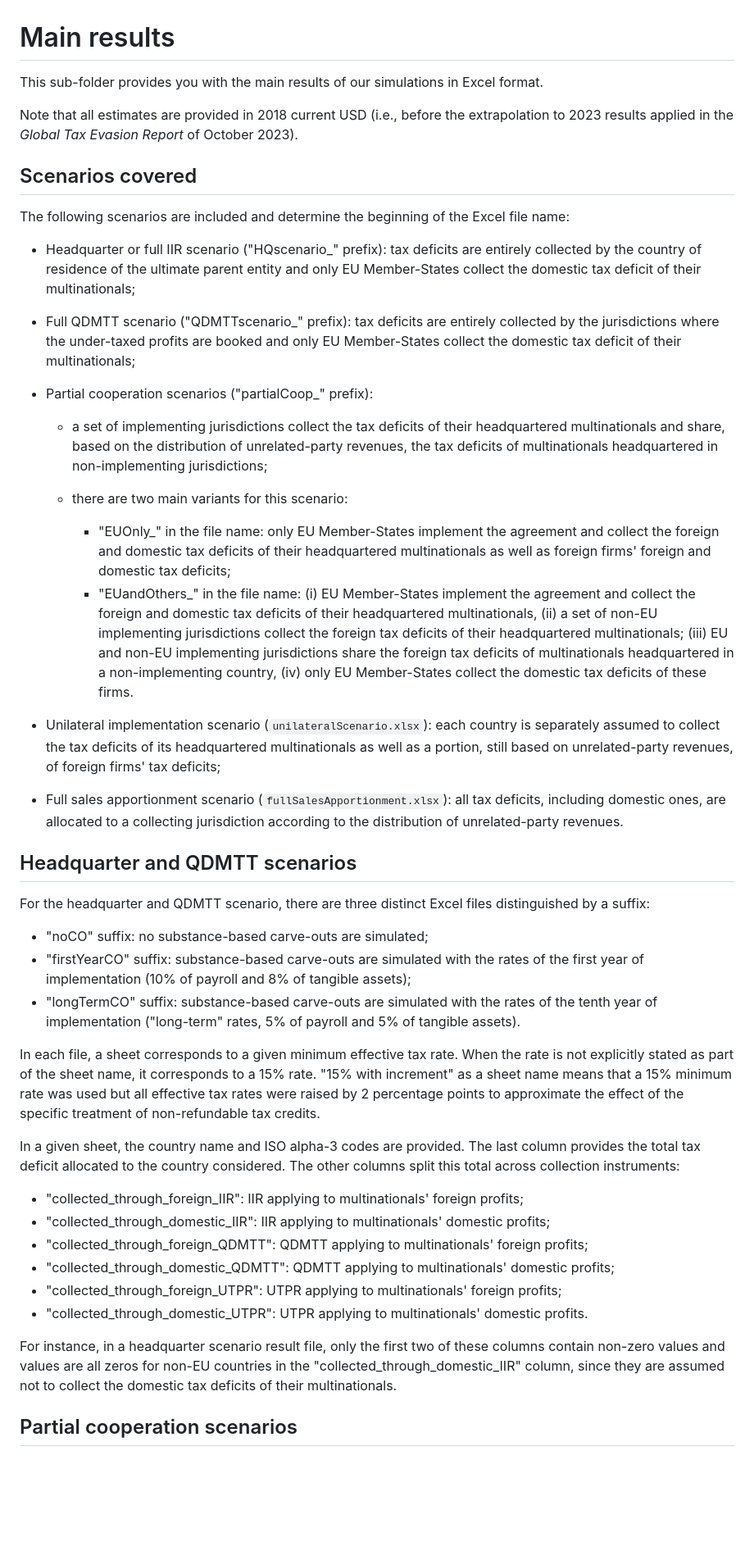
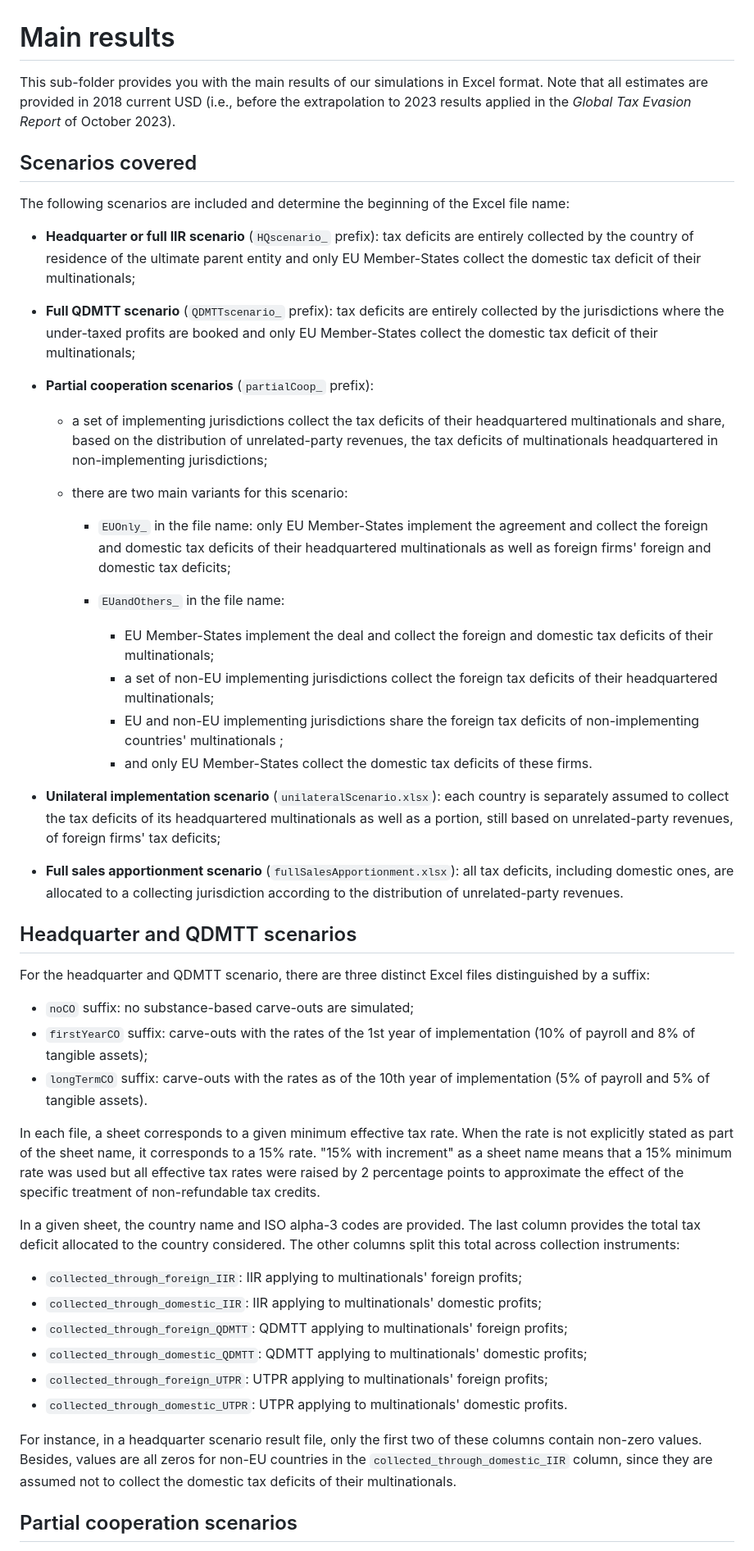
Before and after one commit to eutaxobservatory/tax-deficit-simulator, a Markdown page: results/README.md, the part around one of its changes. Shown at 82% size. Rendered like a GitHub page; blank space fills up the shorter version.

```diff
--- a/results/README.md
+++ b/results/README.md
@@ -1,46 +1,49 @@
 # Main results
 
-This sub-folder provides you with the main results of our simulations in Excel format.
-
-Note that all estimates are provided in 2018 current USD (i.e., before the extrapolation to 2023 results applied in the *Global Tax Evasion Report* of October 2023).
+This sub-folder provides you with the main results of our simulations in Excel format. Note that all estimates are provided in 2018 current USD (i.e., before the extrapolation to 2023 results applied in the *Global Tax Evasion Report* of October 2023).
 
 ## Scenarios covered
 
 The following scenarios are included and determine the beginning of the Excel file name:
 
-- Headquarter or full IIR scenario ("HQscenario_" prefix): tax deficits are entirely collected by the country of residence of the ultimate parent entity and only EU Member-States collect the domestic tax deficit of their multinationals;
-- Full QDMTT scenario ("QDMTTscenario_" prefix): tax deficits are entirely collected by the jurisdictions where the under-taxed profits are booked and only EU Member-States collect the domestic tax deficit of their multinationals;
-- Partial cooperation scenarios ("partialCoop_" prefix):
+- **Headquarter or full IIR scenario** (`HQscenario_` prefix): tax deficits are entirely collected by the country of residence of the ultimate parent entity and only EU Member-States collect the domestic tax deficit of their multinationals;
+- **Full QDMTT scenario** (`QDMTTscenario_` prefix): tax deficits are entirely collected by the jurisdictions where the under-taxed profits are booked and only EU Member-States collect the domestic tax deficit of their multinationals;
+- **Partial cooperation scenarios** (`partialCoop_` prefix):
 
     - a set of implementing jurisdictions collect the tax deficits of their headquartered multinationals and share, based on the distribution of unrelated-party revenues, the tax deficits of multinationals headquartered in non-implementing jurisdictions;
     - there are two main variants for this scenario:
 
-        - "EUOnly_" in the file name: only EU Member-States implement the agreement and collect the foreign and domestic tax deficits of their headquartered multinationals as well as foreign firms' foreign and domestic tax deficits;
-        - "EUandOthers_" in the file name: (i) EU Member-States implement the agreement and collect the foreign and domestic tax deficits of their headquartered multinationals, (ii) a set of non-EU implementing jurisdictions collect the foreign tax deficits of their headquartered multinationals; (iii) EU and non-EU implementing jurisdictions share the foreign tax deficits of multinationals headquartered in a non-implementing country, (iv) only EU Member-States collect the domestic tax deficits of these firms.
+        - `EUOnly_` in the file name: only EU Member-States implement the agreement and collect the foreign and domestic tax deficits of their headquartered multinationals as well as foreign firms' foreign and domestic tax deficits;
+        - `EUandOthers_` in the file name:
 
-- Unilateral implementation scenario (`unilateralScenario.xlsx`): each country is separately assumed to collect the tax deficits of its headquartered multinationals as well as a portion, still based on unrelated-party revenues, of foreign firms' tax deficits;
-- Full sales apportionment scenario (`fullSalesApportionment.xlsx`): all tax deficits, including domestic ones, are allocated to a collecting jurisdiction according to the distribution of unrelated-party revenues.
+          - EU Member-States implement the deal and collect the foreign and domestic tax deficits of their multinationals;
+          - a set of non-EU implementing jurisdictions collect the foreign tax deficits of their headquartered multinationals;
+          - EU and non-EU implementing jurisdictions share the foreign tax deficits of non-implementing countries' multinationals ;
+          - and only EU Member-States collect the domestic tax deficits of these firms.
+
+- **Unilateral implementation scenario** (`unilateralScenario.xlsx`): each country is separately assumed to collect the tax deficits of its headquartered multinationals as well as a portion, still based on unrelated-party revenues, of foreign firms' tax deficits;
+- **Full sales apportionment scenario** (`fullSalesApportionment.xlsx`): all tax deficits, including domestic ones, are allocated to a collecting jurisdiction according to the distribution of unrelated-party revenues.
 
 ## Headquarter and QDMTT scenarios
 
 For the headquarter and QDMTT scenario, there are three distinct Excel files distinguished by a suffix:
 
-- "noCO" suffix: no substance-based carve-outs are simulated;
-- "firstYearCO" suffix: substance-based carve-outs are simulated with the rates of the first year of implementation (10% of payroll and 8% of tangible assets);
-- "longTermCO" suffix: substance-based carve-outs are simulated with the rates of the tenth year of implementation ("long-term" rates, 5% of payroll and 5% of tangible assets).
+- `noCO` suffix: no substance-based carve-outs are simulated;
+- `firstYearCO` suffix: carve-outs with the rates of the 1st year of implementation (10% of payroll and 8% of tangible assets);
+- `longTermCO` suffix: carve-outs with the rates as of the 10th year of implementation (5% of payroll and 5% of tangible assets).
 
 In each file, a sheet corresponds to a given minimum effective tax rate. When the rate is not explicitly stated as part of the sheet name, it corresponds to a 15% rate. "15% with increment" as a sheet name means that a 15% minimum rate was used but all effective tax rates were raised by 2 percentage points to approximate the effect of the specific treatment of non-refundable tax credits.
 
 In a given sheet, the country name and ISO alpha-3 codes are provided. The last column provides the total tax deficit allocated to the country considered. The other columns split this total across collection instruments:
 
-- "collected_through_foreign_IIR": IIR applying to multinationals' foreign profits;
-- "collected_through_domestic_IIR": IIR applying to multinationals' domestic profits;
-- "collected_through_foreign_QDMTT": QDMTT applying to multinationals' foreign profits;
-- "collected_through_domestic_QDMTT": QDMTT applying to multinationals' domestic profits;
-- "collected_through_foreign_UTPR": UTPR applying to multinationals' foreign profits;
-- "collected_through_domestic_UTPR": UTPR applying to multinationals' domestic profits.
+- `collected_through_foreign_IIR`: IIR applying to multinationals' foreign profits;
+- `collected_through_domestic_IIR`: IIR applying to multinationals' domestic profits;
+- `collected_through_foreign_QDMTT`: QDMTT applying to multinationals' foreign profits;
+- `collected_through_domestic_QDMTT`: QDMTT applying to multinationals' domestic profits;
+- `collected_through_foreign_UTPR`: UTPR applying to multinationals' foreign profits;
+- `collected_through_domestic_UTPR`: UTPR applying to multinationals' domestic profits.
 
-For instance, in a headquarter scenario result file, only the first two of these columns contain non-zero values and values are all zeros for non-EU countries in the "collected_through_domestic_IIR" column, since they are assumed not to collect the domestic tax deficits of their multinationals.
+For instance, in a headquarter scenario result file, only the first two of these columns contain non-zero values. Besides, values are all zeros for non-EU countries in the `collected_through_domestic_IIR` column, since they are assumed not to collect the domestic tax deficits of their multinationals.
 
 ## Partial cooperation scenarios
 
```
Also changed, not shown: other parts of results/README.md (+16 -15 lines).
